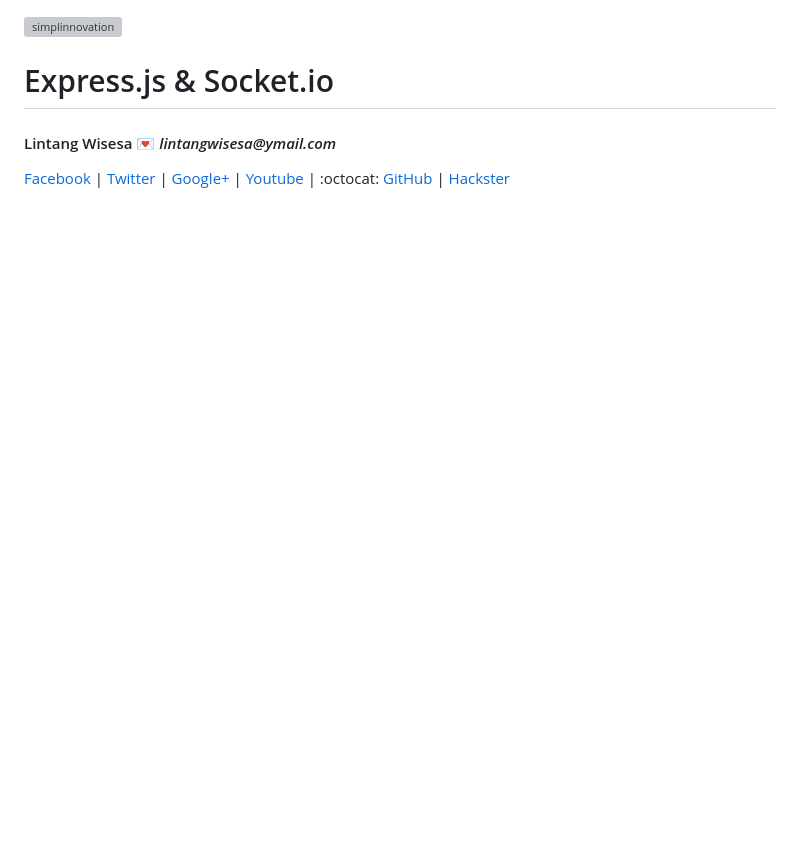
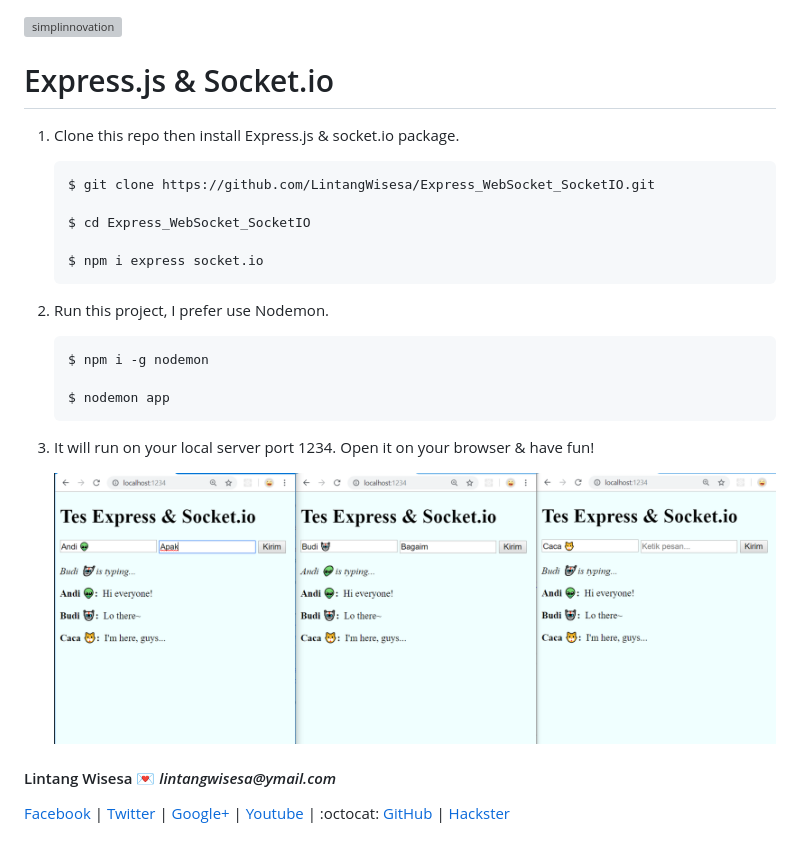
Before and after one commit to LintangWisesa/Express_WebSocket_SocketIO, a Markdown page: README.md, the part around the change. GitHub-like rendering; pictures changed too: screenshot.png (added); blank space fills up the shorter version; grey boxes are pictures that could not be loaded.

Commit message:
express socket.io

````diff
--- a/README.md
+++ b/README.md
@@ -1,6 +1,28 @@
 ![simplinnovation](https://4.bp.blogspot.com/-f7YxPyqHAzY/WJ6VnkvE0SI/AAAAAAAADTQ/0tDQPTrVrtMAFT-q-1-3ktUQT5Il9FGdQCLcB/s350/simpLINnovation1a.png)
 
 # Express.js & Socket.io
+
+1. Clone this repo then install Express.js & socket.io package.
+
+    ```bash
+    $ git clone https://github.com/LintangWisesa/Express_WebSocket_SocketIO.git
+
+    $ cd Express_WebSocket_SocketIO
+
+    $ npm i express socket.io
+    ```
+
+2. Run this project, I prefer use Nodemon.
+
+    ```bash
+    $ npm i -g nodemon
+
+    $ nodemon app
+    ```
+
+3. It will run on your local server port 1234. Open it on your browser & have fun!
+
+    ![express socket.io](./screenshot.png)
 
 #### Lintang Wisesa :love_letter: _lintangwisesa@ymail.com_
 
````
Also changed, not shown: 1 other file.
